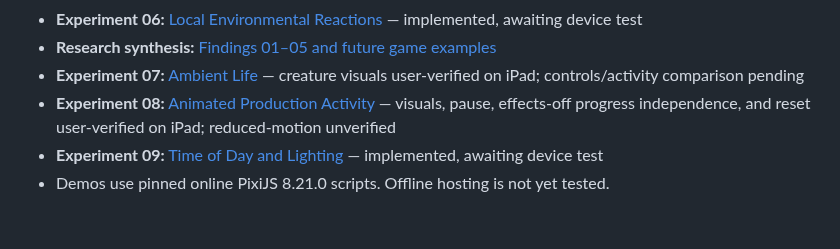
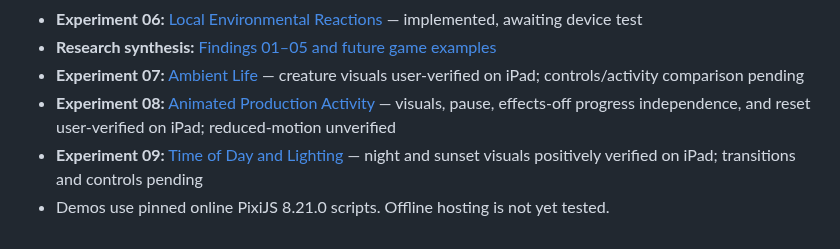
Before and after one commit to ErikEhresman-ST1987/pixie-research, a Markdown page: README.md, the part around the change. GitHub-like rendering.

Commit message:
Record lighting experiment visual verification

```diff
--- a/README.md
+++ b/README.md
@@ -36,5 +36,5 @@ The existing games are not modified by this research. The dashboard can display
 - **Research synthesis:** [Findings 01–05 and future game examples](RESEARCH-FINDINGS-01-05.md)
 - **Experiment 07:** [Ambient Life](experiments/ambient-life/index.html) — creature visuals user-verified on iPad; controls/activity comparison pending
 - **Experiment 08:** [Animated Production Activity](experiments/production-activity/index.html) — visuals, pause, effects-off progress independence, and reset user-verified on iPad; reduced-motion unverified
-- **Experiment 09:** [Time of Day and Lighting](experiments/time-of-day-lighting/index.html) — implemented, awaiting device test
+- **Experiment 09:** [Time of Day and Lighting](experiments/time-of-day-lighting/index.html) — night and sunset visuals positively verified on iPad; transitions and controls pending
 - Demos use pinned online PixiJS 8.21.0 scripts. Offline hosting is not yet tested.
```
